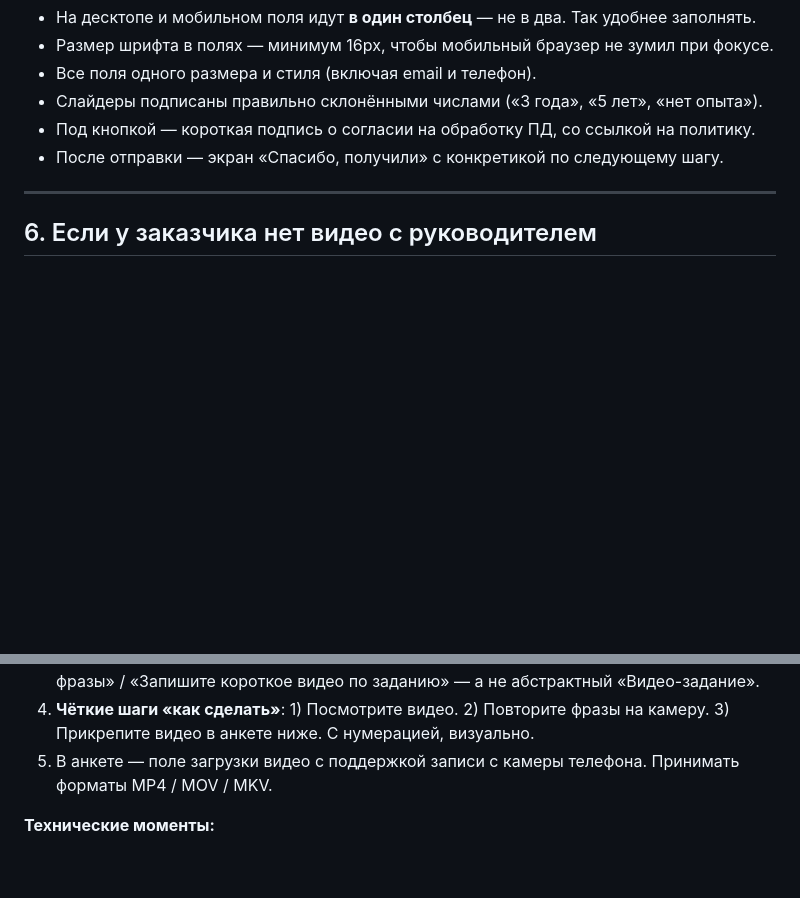
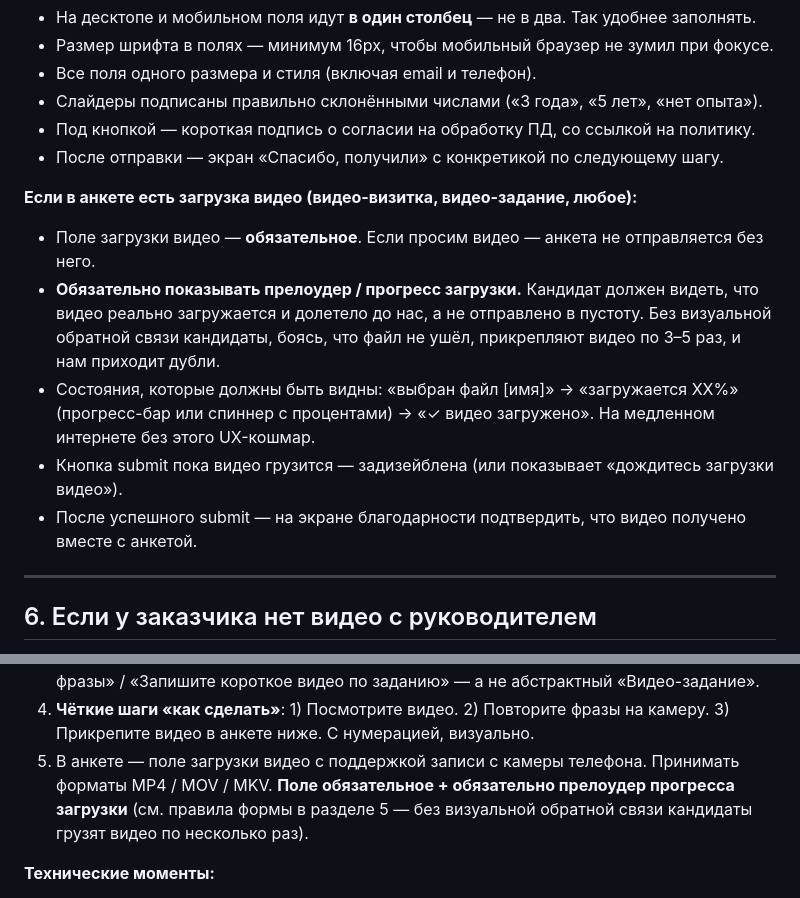
Before and after one commit to evelins1814-ui/landing-guide, a Markdown page: files/instrukciya-lendingi-vakansii.md, 2 parts joined by grey strips. Drawn GitHub-style; blank space fills up the shorter version.

```diff
--- a/files/instrukciya-lendingi-vakansii.md
+++ b/files/instrukciya-lendingi-vakansii.md
@@ -262,6 +262,13 @@
 - Под кнопкой — короткая подпись о согласии на обработку ПД, со ссылкой на политику.
 - После отправки — экран «Спасибо, получили» с конкретикой по следующему шагу.
 
+**Если в анкете есть загрузка видео (видео-визитка, видео-задание, любое):**
+- Поле загрузки видео — **обязательное**. Если просим видео — анкета не отправляется без него.
+- **Обязательно показывать прелоудер / прогресс загрузки.** Кандидат должен видеть, что видео реально загружается и долетело до нас, а не отправлено в пустоту. Без визуальной обратной связи кандидаты, боясь, что файл не ушёл, прикрепляют видео по 3–5 раз, и нам приходит дубли.
+- Состояния, которые должны быть видны: «выбран файл [имя]» → «загружается XX%» (прогресс-бар или спиннер с процентами) → «✓ видео загружено». На медленном интернете без этого UX-кошмар.
+- Кнопка submit пока видео грузится — задизейблена (или показывает «дождитесь загрузки видео»).
+- После успешного submit — на экране благодарности подтвердить, что видео получено вместе с анкетой.
+
 ---
 
 ## 6. Если у заказчика нет видео с руководителем
@@ -292,7 +299,7 @@
 2. Блок размещается **прямо над анкетой**, не в середине лендинга. Логика: посмотрел → записал → загрузил.
 3. Заголовок секции — конкретный про действие: «Посмотрите 1 минуту и повторите фразы» / «Запишите короткое видео по заданию» — а не абстрактный «Видео-задание».
 4. **Чёткие шаги «как сделать»**: 1) Посмотрите видео. 2) Повторите фразы на камеру. 3) Прикрепите видео в анкете ниже. С нумерацией, визуально.
-5. В анкете — поле загрузки видео с поддержкой записи с камеры телефона. Принимать форматы MP4 / MOV / MKV.
+5. В анкете — поле загрузки видео с поддержкой записи с камеры телефона. Принимать форматы MP4 / MOV / MKV. **Поле обязательное + обязательно прелоудер прогресса загрузки** (см. правила формы в разделе 5 — без визуальной обратной связи кандидаты грузят видео по несколько раз).
 
 **Технические моменты:**
 
```
